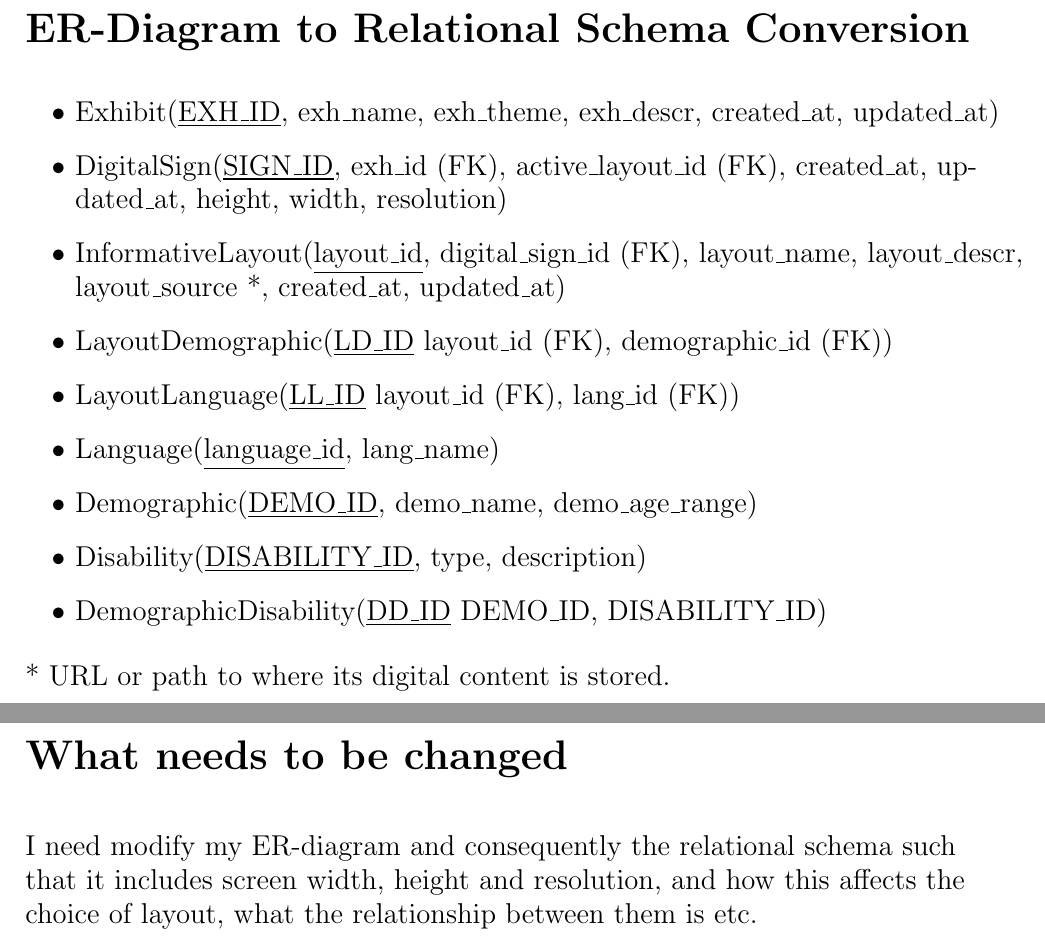
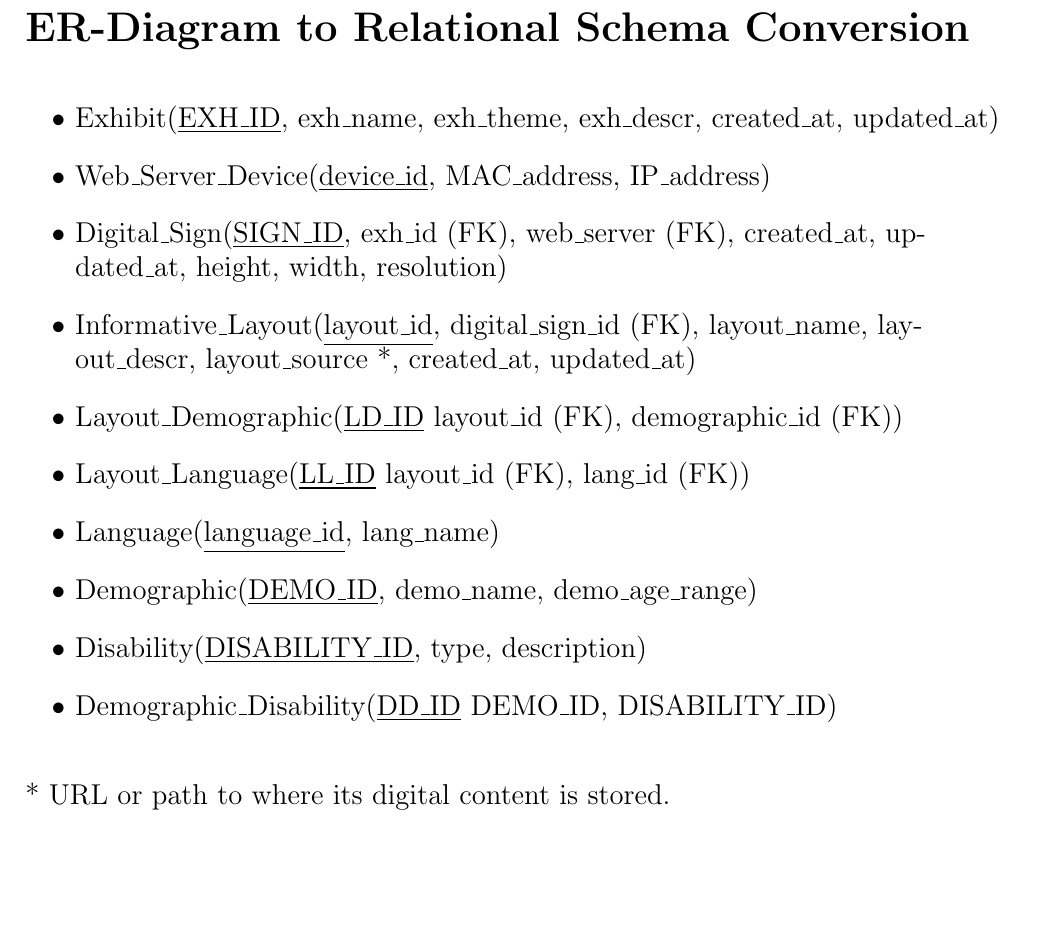
Before and after one commit to KORAY-AMAN-ASLAN/Project_SIMS_Technichus_Group, a LaTeX problem sheet (Database_Formulation/database_formulation.tex): two parts of pages 4 and 5 of 5 before the commit and part of page 5 of 5 after it, the two joined at a grey line, cut so that both start at the same text, the shorter picture padded with empty space. Compiled offline with pdfLaTeX.

Commit message:
updated ER-diagram and relational schema

```diff
--- a/Database_Formulation/database_formulation.tex
+++ b/Database_Formulation/database_formulation.tex
@@ -63,18 +63,21 @@ The database will be installed on the local desktop computers, situated in the s
 \end{center}
 \bigskip
 
+\pagebreak
 \section*{ER-Diagram to Relational Schema Conversion}
 \bigskip
 \begin{itemize}
 \item Exhibit(\underline{EXH\_ID}, exh\_name, exh\_theme, exh\_descr, created\_at, updated\_at)
 
-\item DigitalSign(\underline{SIGN\_ID}, exh\_id (FK), active\_layout\_id (FK), created\_at, updated\_at, height, width, resolution)
+\item Web\_Server\_Device(\underline{device\_id}, MAC\_address, IP\_address)
 
-\item InformativeLayout(\underline{layout\_id}, digital\_sign\_id (FK), layout\_name, layout\_descr, layout\_source *, created\_at, updated\_at)
+\item Digital\_Sign(\underline{SIGN\_ID}, exh\_id (FK), web\_server (FK), created\_at, updated\_at, height, width, resolution)
 
-\item LayoutDemographic(\underline{LD\_ID} layout\_id (FK), demographic\_id (FK))
+\item Informative\_Layout(\underline{layout\_id}, digital\_sign\_id (FK), layout\_name, layout\_descr, layout\_source *, created\_at, updated\_at)
 
-\item LayoutLanguage(\underline{LL\_ID} layout\_id (FK), lang\_id (FK))
+\item Layout\_Demographic(\underline{LD\_ID} layout\_id (FK), demographic\_id (FK))
+
+\item Layout\_Language(\underline{LL\_ID} layout\_id (FK), lang\_id (FK))
 
 \item Language(\underline{language\_id}, lang\_name)
 
@@ -82,17 +85,11 @@ The database will be installed on the local desktop computers, situated in the s
 
 \item Disability(\underline{DISABILITY\_ID}, type, description)
 
-\item DemographicDisability(\underline{DD\_ID} DEMO\_ID, DISABILITY\_ID)
+\item Demographic\_Disability(\underline{DD\_ID} DEMO\_ID, DISABILITY\_ID)
 \end{itemize}
 \bigskip
 * URL or path to where its digital content is stored.
 
-\pagebreak
-\section*{What needs to be changed}
-\bigskip
-I need modify my ER-diagram and consequently the relational schema such that it includes screen width, height and resolution, and how this affects the choice of layout, what the relationship between them is etc.\\
-\bigskip
-
 
 
 \end{document}
```
Also changed, not shown: Database_Formulation/Science_Center.png, Database_Formulation/database_formulation.pdf, Database_Formulation/database_formulation.tex (2 more changed lines), 2 other files.
